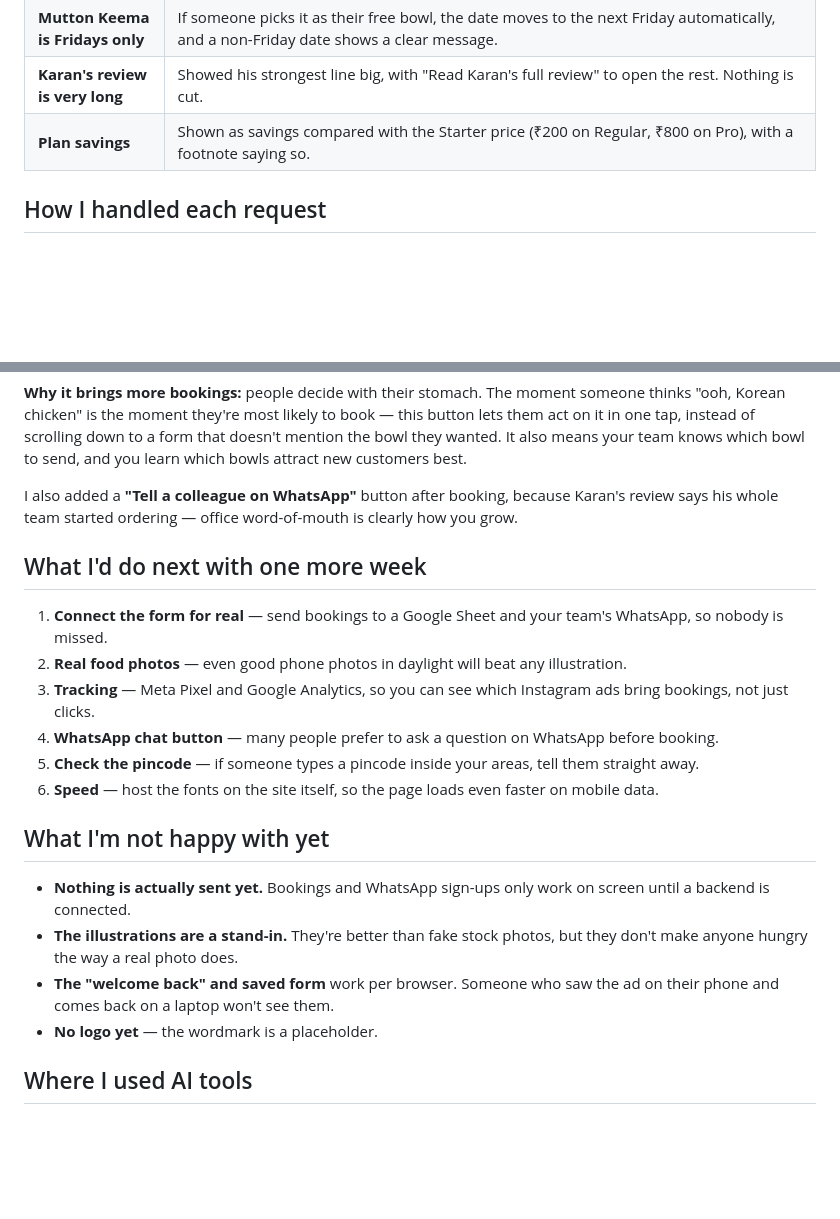
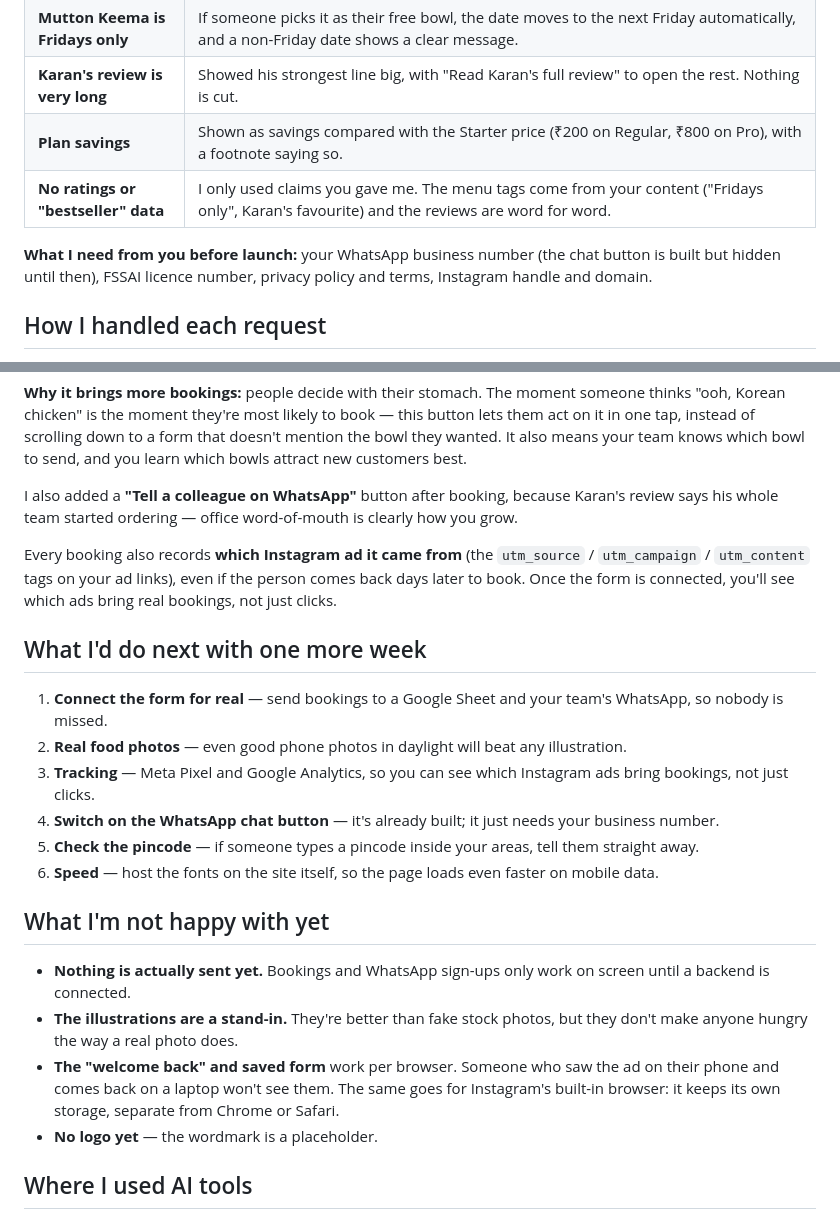
Before and after one commit to ritik3092002/FitBowl, a Markdown page: README.md, 2 parts joined by grey strips. Drawn GitHub-style; blank space fills up the shorter version.

Commit message:
Update README: launch checklist, ad tracking, Instagram browser note

```diff
--- a/README.md
+++ b/README.md
@@ -34,6 +34,9 @@ A **sticky "Book now" bar** sits at the bottom of the phone screen once the visi
 | **Mutton Keema is Fridays only** | If someone picks it as their free bowl, the date moves to the next Friday automatically, and a non-Friday date shows a clear message. |
 | **Karan's review is very long** | Showed his strongest line big, with "Read Karan's full review" to open the rest. Nothing is cut. |
 | **Plan savings** | Shown as savings compared with the Starter price (₹200 on Regular, ₹800 on Pro), with a footnote saying so. |
+| **No ratings or "bestseller" data** | I only used claims you gave me. The menu tags come from your content ("Fridays only", Karan's favourite) and the reviews are word for word. |
+
+**What I need from you before launch:** your WhatsApp business number (the chat button is built but hidden until then), FSSAI licence number, privacy policy and terms, Instagram handle and domain.
 
 ## How I handled each request
 
@@ -60,12 +63,14 @@ A **sticky "Book now" bar** sits at the bottom of the phone screen once the visi
 
 I also added a **"Tell a colleague on WhatsApp"** button after booking, because Karan's review says his whole team started ordering — office word-of-mouth is clearly how you grow.
 
+Every booking also records **which Instagram ad it came from** (the `utm_source` / `utm_campaign` / `utm_content` tags on your ad links), even if the person comes back days later to book. Once the form is connected, you'll see which ads bring real bookings, not just clicks.
+
 ## What I'd do next with one more week
 
 1. **Connect the form for real** — send bookings to a Google Sheet and your team's WhatsApp, so nobody is missed.
 2. **Real food photos** — even good phone photos in daylight will beat any illustration.
 3. **Tracking** — Meta Pixel and Google Analytics, so you can see which Instagram ads bring bookings, not just clicks.
-4. **WhatsApp chat button** — many people prefer to ask a question on WhatsApp before booking.
+4. **Switch on the WhatsApp chat button** — it's already built; it just needs your business number.
 5. **Check the pincode** — if someone types a pincode inside your areas, tell them straight away.
 6. **Speed** — host the fonts on the site itself, so the page loads even faster on mobile data.
 
@@ -73,7 +78,7 @@ I also added a **"Tell a colleague on WhatsApp"** button after booking, because
 
 - **Nothing is actually sent yet.** Bookings and WhatsApp sign-ups only work on screen until a backend is connected.
 - **The illustrations are a stand-in.** They're better than fake stock photos, but they don't make anyone hungry the way a real photo does.
-- **The "welcome back" and saved form** work per browser. Someone who saw the ad on their phone and comes back on a laptop won't see them.
+- **The "welcome back" and saved form** work per browser. Someone who saw the ad on their phone and comes back on a laptop won't see them. The same goes for Instagram's built-in browser: it keeps its own storage, separate from Chrome or Safari.
 - **No logo yet** — the wordmark is a placeholder.
 
 ## Where I used AI tools
```
Also changed, not shown: other parts of README.md (+0 -1 lines).
